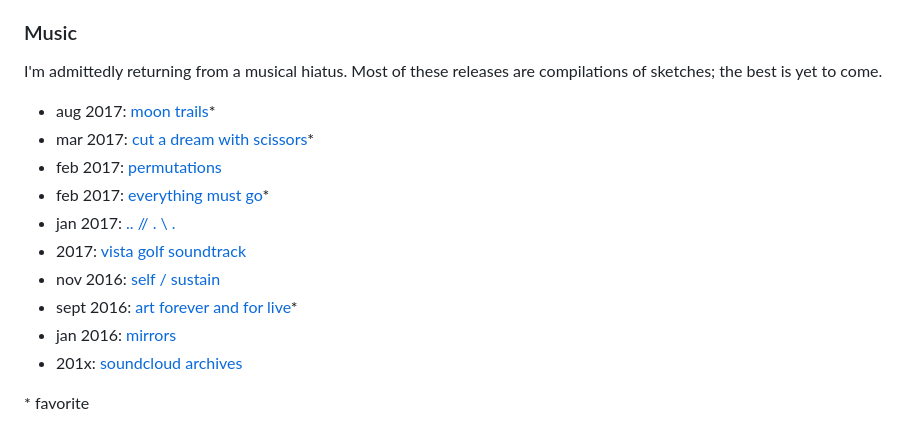
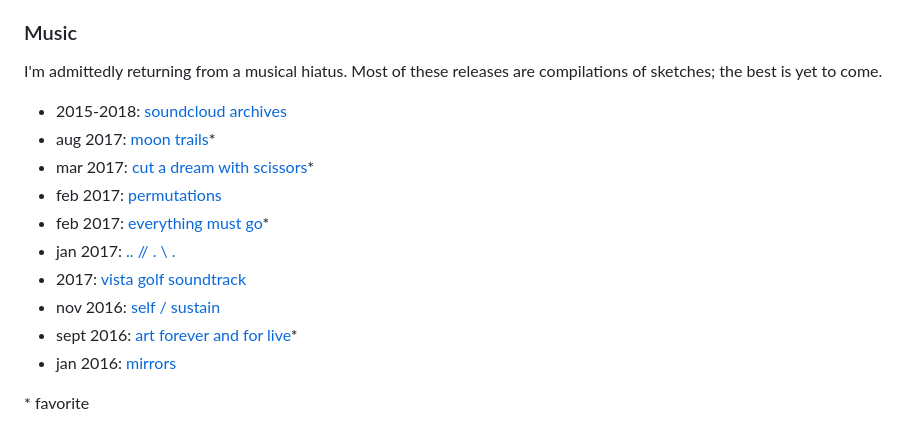
Before and after one commit to pstoica/patrickstoica.com, a Markdown page: src/routes/+page.md, the part around the change. Drawn GitHub-style.

Commit message:
soundcloud up top

```diff
--- a/src/routes/+page.md
+++ b/src/routes/+page.md
@@ -35,6 +35,7 @@ I view art as a lifelong practice, an evolving relationship to data, frequency,
 
 I'm admittedly returning from a musical hiatus. Most of these releases are compilations of sketches; the best is yet to come.
 
+- 2015-2018: [soundcloud archives](https://soundcloud.com/andthestoics)
 - aug 2017: [moon trails](https://stoica.bandcamp.com/album/moon-trails)\*
 - mar 2017: [cut a dream with scissors](https://tmp-audio.bandcamp.com/album/cut-a-dream-with-scissors)\*
 - feb 2017: [permutations](https://tmp-audio.bandcamp.com/album/permutations)
@@ -44,6 +45,5 @@ I'm admittedly returning from a musical hiatus. Most of these releases are compi
 - nov 2016: [self / sustain](https://self-sustain.bandcamp.com/album/volume-one)
 - sept 2016: [art forever and for live](https://patark.bandcamp.com/album/art-forever-and-for-live)\*
 - jan 2016: [mirrors](https://patark.bandcamp.com/album/mirrors)
-- 201x: [soundcloud archives](https://soundcloud.com/andthestoics)
 
 \* favorite
```
